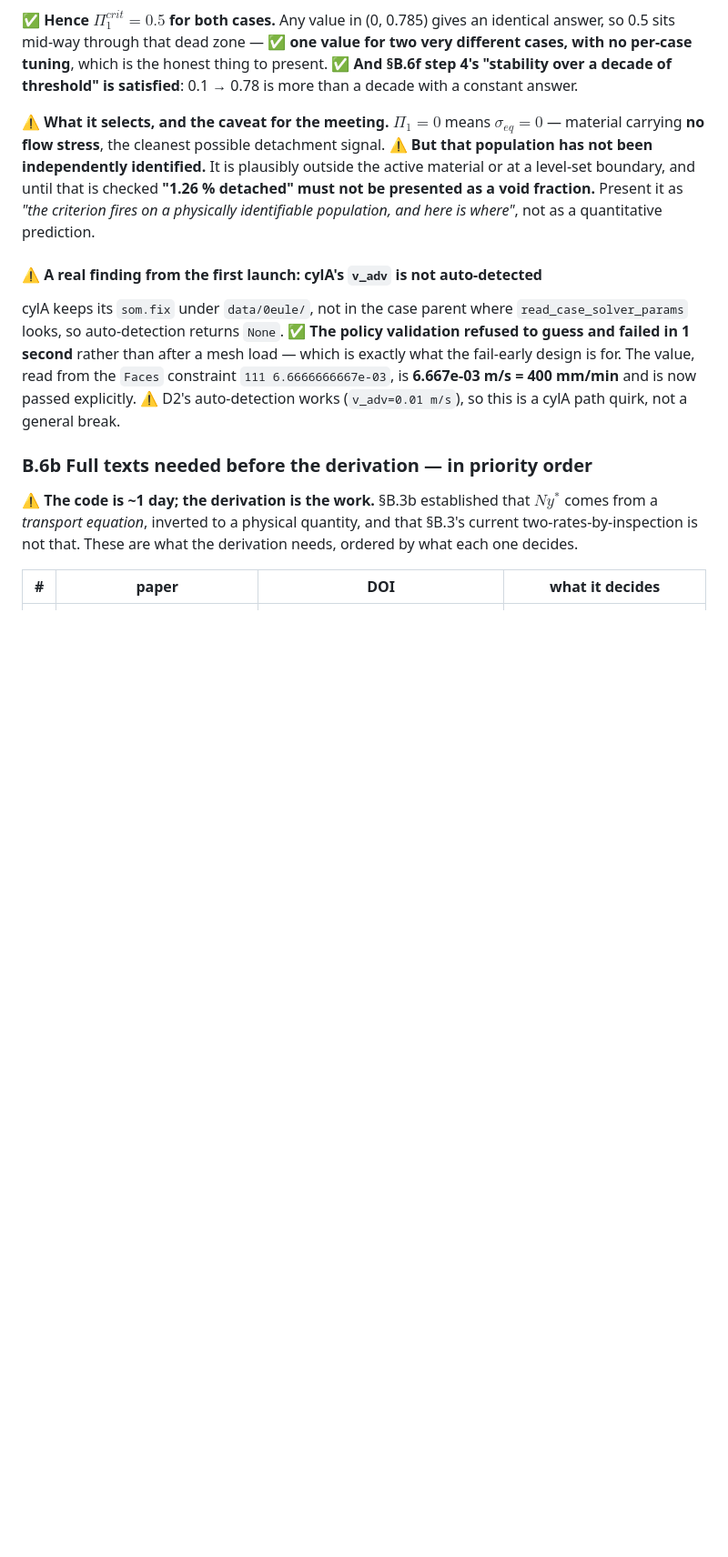
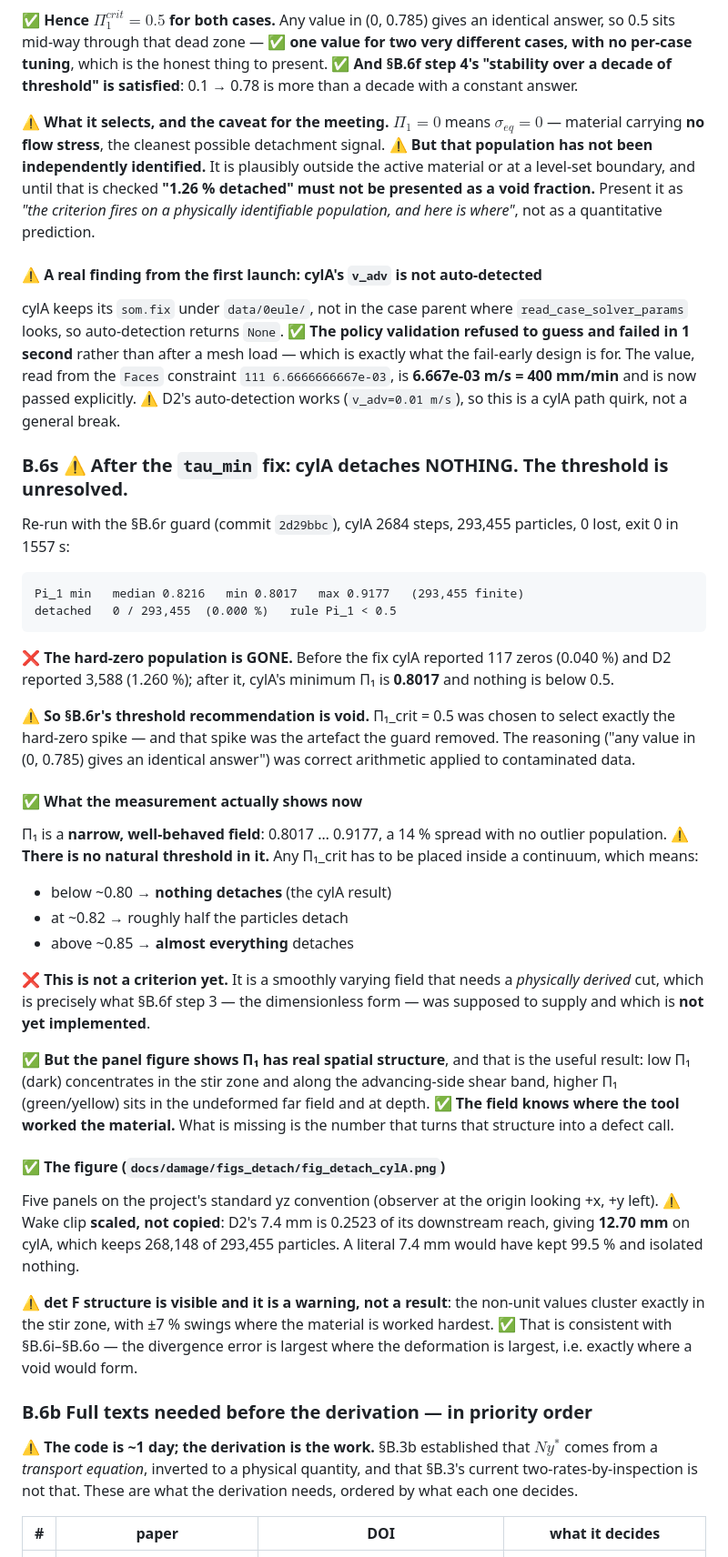
Before and after one commit to ARHashemi/JAXTrace, a Markdown page: docs/damage/NEXT_STEPS_detachment_criterion.md, the part around the change. Shown at 91% size. Rendered like a GitHub page; blank space fills up the shorter version.

Commit message:
docs/damage: after the tau_min fix, cylA detaches NOTHING -- threshold void
Re-run with the guard: Pi_1 min 0.8017..0.9177, 0 of 293,455 detached at
Pi_1 < 0.5.

❌ The hard-zero population is gone. Before the fix cylA had 117 zeros and D2
3,588; those were the escapee/tool-region artefact the guard removed.

⚠️ So B.6r's threshold recommendation is VOID. Pi_1_crit = 0.5 was chosen to
select exactly that spike. The reasoning was correct arithmetic applied to
contaminated data.

✅ What the measurement shows now: Pi_1 is narrow and well-behaved, 0.8017 to
0.9177, a 14% spread with no outlier population and NO natural threshold.
Below ~0.80 nothing detaches, ~0.82 detaches about half, above ~0.85 almost
everything. That is not a criterion -- it is a smooth field needing a
physically derived cut, which is what step 3's dimensionless form was meant to
supply and which is not implemented.

✅ The useful result is that Pi_1 has real spatial structure: low in the stir
zone and along the advancing-side shear band, high in the undeformed far field
and at depth. The field knows where the tool worked the material; what is
missing is the number that turns that into a defect call.

Figure: five panels on the standard yz convention, wake clip scaled to 12.70mm
for cylA (D2's 7.4mm is 0.2523 of its downstream reach; a literal 7.4mm would
keep 99.5% and isolate nothing). det F structure clusters in the stir zone with
+-7% swings -- consistent with B.6i-B.6o, the divergence error is largest
exactly where a void would form.

````diff
--- a/docs/damage/NEXT_STEPS_detachment_criterion.md
+++ b/docs/damage/NEXT_STEPS_detachment_criterion.md
@@ -1722,6 +1722,60 @@ mesh load — which is exactly what the fail-early design is for. The value, rea
 from the `Faces` constraint `111 6.6666666667e-03`, is **6.667e-03 m/s =
 400 mm/min** and is now passed explicitly. ⚠️ D2's auto-detection works
 (`v_adv=0.01 m/s`), so this is a cylA path quirk, not a general break.
+
+### B.6s ⚠️ After the `tau_min` fix: cylA detaches NOTHING. The threshold is unresolved.
+
+Re-run with the §B.6r guard (commit `2d29bbc`), cylA 2684 steps, 293,455
+particles, 0 lost, exit 0 in 1557 s:
+
+```
+Pi_1 min   median 0.8216   min 0.8017   max 0.9177   (293,455 finite)
+detached   0 / 293,455  (0.000 %)   rule Pi_1 < 0.5
+```
+
+❌ **The hard-zero population is GONE.** Before the fix cylA reported 117 zeros
+(0.040 %) and D2 reported 3,588 (1.260 %); after it, cylA's minimum Π₁ is
+**0.8017** and nothing is below 0.5.
+
+⚠️ **So §B.6r's threshold recommendation is void.** Π₁_crit = 0.5 was chosen to
+select exactly the hard-zero spike — and that spike was the artefact the guard
+removed. The reasoning ("any value in (0, 0.785) gives an identical answer")
+was correct arithmetic applied to contaminated data.
+
+#### ✅ What the measurement actually shows now
+
+Π₁ is a **narrow, well-behaved field**: 0.8017 … 0.9177, a 14 % spread with no
+outlier population. ⚠️ **There is no natural threshold in it.** Any Π₁_crit has
+to be placed inside a continuum, which means:
+
+- below ~0.80 → **nothing detaches** (the cylA result)
+- at ~0.82 → roughly half the particles detach
+- above ~0.85 → **almost everything** detaches
+
+❌ **This is not a criterion yet.** It is a smoothly varying field that needs a
+*physically derived* cut, which is precisely what §B.6f step 3 — the
+dimensionless form — was supposed to supply and which is **not yet
+implemented**.
+
+✅ **But the panel figure shows Π₁ has real spatial structure**, and that is the
+useful result: low Π₁ (dark) concentrates in the stir zone and along the
+advancing-side shear band, higher Π₁ (green/yellow) sits in the undeformed far
+field and at depth. ✅ **The field knows where the tool worked the material.**
+What is missing is the number that turns that structure into a defect call.
+
+#### ✅ The figure (`docs/damage/figs_detach/fig_detach_cylA.png`)
+
+Five panels on the project's standard yz convention (observer at the origin
+looking +x, +y left). ⚠️ Wake clip **scaled, not copied**: D2's 7.4 mm is
+0.2523 of its downstream reach, giving **12.70 mm** on cylA, which keeps
+268,148 of 293,455 particles. A literal 7.4 mm would have kept 99.5 % and
+isolated nothing.
+
+⚠️ **det F structure is visible and it is a warning, not a result**: the
+non-unit values cluster exactly in the stir zone, with ±7 % swings where the
+material is worked hardest. ✅ That is consistent with §B.6i–§B.6o — the
+divergence error is largest where the deformation is largest, i.e. exactly
+where a void would form.
 
 ### B.6b Full texts needed before the derivation — in priority order
 
````
